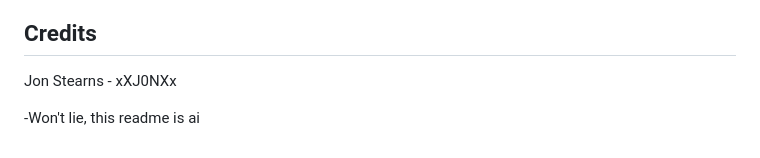
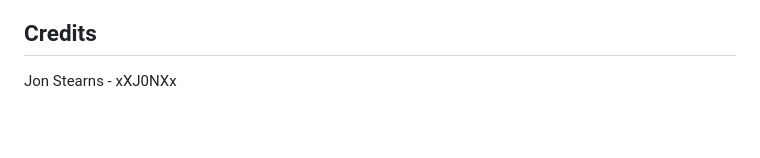
Before and after one commit to xXJ0NXx/Data-OS, a Markdown page: README.md, the part around the change. Rendered like a GitHub page; blank space fills up the shorter version.

```diff
--- a/README.md
+++ b/README.md
@@ -250,5 +250,3 @@ data-os.html
 ## Credits
 
 Jon Stearns - xXJ0NXx
-
--Won't lie, this readme is ai
```
